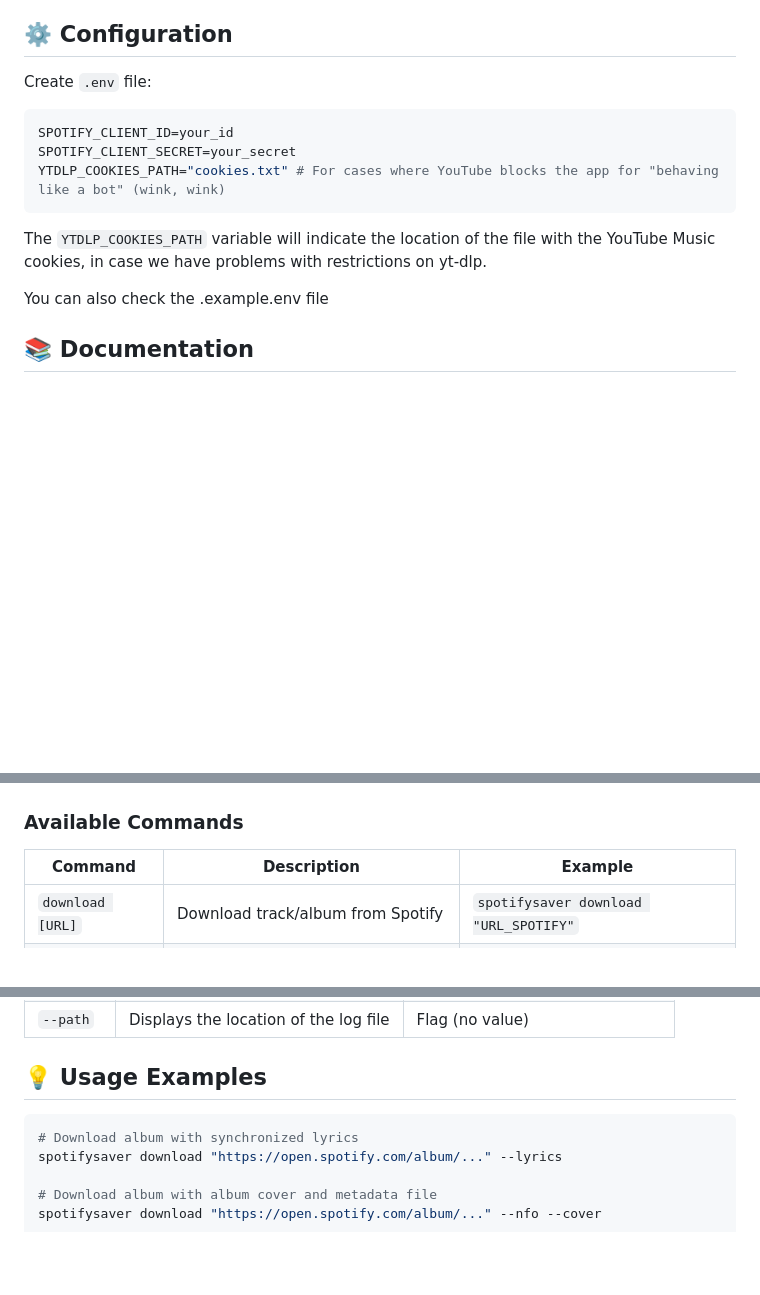
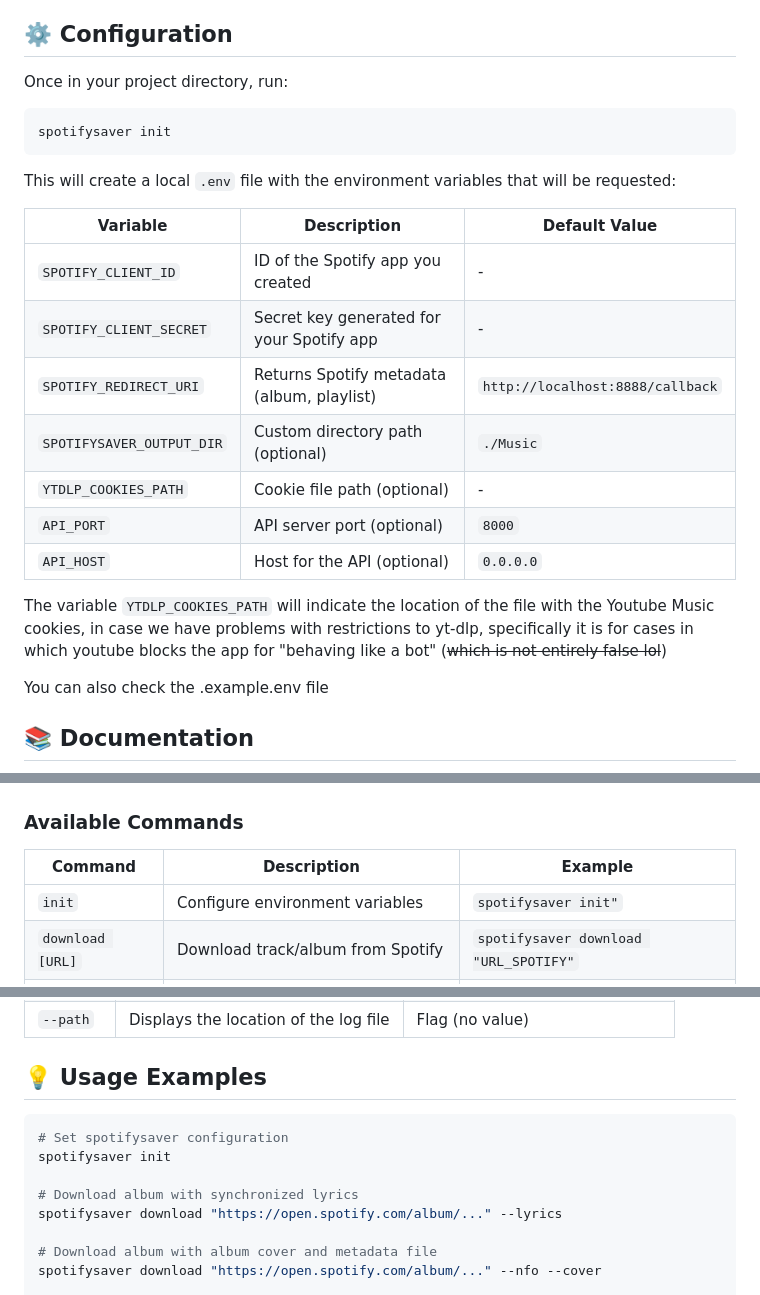
Before and after one commit to gabrielbaute/spotify-saver, a Markdown page: README.md, 3 parts joined by grey strips. GitHub-like rendering; blank space fills up the shorter version.

````diff
--- a/README.md
+++ b/README.md
@@ -48,15 +48,24 @@ pip install git+https://github.com/gabrielbaute/spotify-saver.git
 
 ## ⚙️ Configuration
 
-Create `.env` file:
+Once in your project directory, run:
 
-```ini
-SPOTIFY_CLIENT_ID=your_id
-SPOTIFY_CLIENT_SECRET=your_secret
-YTDLP_COOKIES_PATH="cookies.txt" # For cases where YouTube blocks the app for "behaving like a bot" (wink, wink)
+```bash
+spotifysaver init
 ```
+This will create a local `.env` file with the environment variables that will be requested:
 
-The `YTDLP_COOKIES_PATH` variable will indicate the location of the file with the YouTube Music cookies, in case we have problems with restrictions on yt-dlp.
+| Variable                  | Description                                | Default Value                     |
+|---------------------------|--------------------------------------------|-----------------------------------|
+| `SPOTIFY_CLIENT_ID`       | ID of the Spotify app you created          | -                                 |
+| `SPOTIFY_CLIENT_SECRET`   | Secret key generated for your Spotify app  | -                                 |
+| `SPOTIFY_REDIRECT_URI`    | Returns Spotify metadata (album, playlist) | `http://localhost:8888/callback`  |
+| `SPOTIFYSAVER_OUTPUT_DIR` | Custom directory path (optional)           | `./Music`                         |
+| `YTDLP_COOKIES_PATH`      | Cookie file path (optional)                | -                                 |
+| `API_PORT`                | API server port (optional)                 | `8000`                            |
+| `API_HOST`                | Host for the API (optional)                | `0.0.0.0`                         |
+
+The variable `YTDLP_COOKIES_PATH` will indicate the location of the file with the Youtube Music cookies, in case we have problems with restrictions to yt-dlp, specifically it is for cases in which youtube blocks the app for "behaving like a bot" (~~which is not entirely false lol~~)
 
 You can also check the .example.env file
 
@@ -72,6 +81,7 @@ The **documentation for using the API**, on the other hand, can be found in this
 
 | Command              | Description                                | Example                                    |
 |----------------------|--------------------------------------------|--------------------------------------------|
+| `init`               | Configure environment variables            | `spotifysaver init"`                       |
 | `download [URL]`     | Download track/album from Spotify          | `spotifysaver download "URL_SPOTIFY"`      |
 | `inspect`            | Shows Spotify metadata (album, playlist)   | `spotifysaver inspect "URL_SPOTIFY"`       |
 | `show-log`           | Shows the application log                  | `spotifysaver show-log`                    |
@@ -97,6 +107,9 @@ The **documentation for using the API**, on the other hand, can be found in this
 
 ## 💡 Usage Examples
 ```bash
+# Set spotifysaver configuration
+spotifysaver init
+
 # Download album with synchronized lyrics
 spotifysaver download "https://open.spotify.com/album/..." --lyrics
 
````
Also changed, not shown: README_ES.md (+20 -6 lines).
